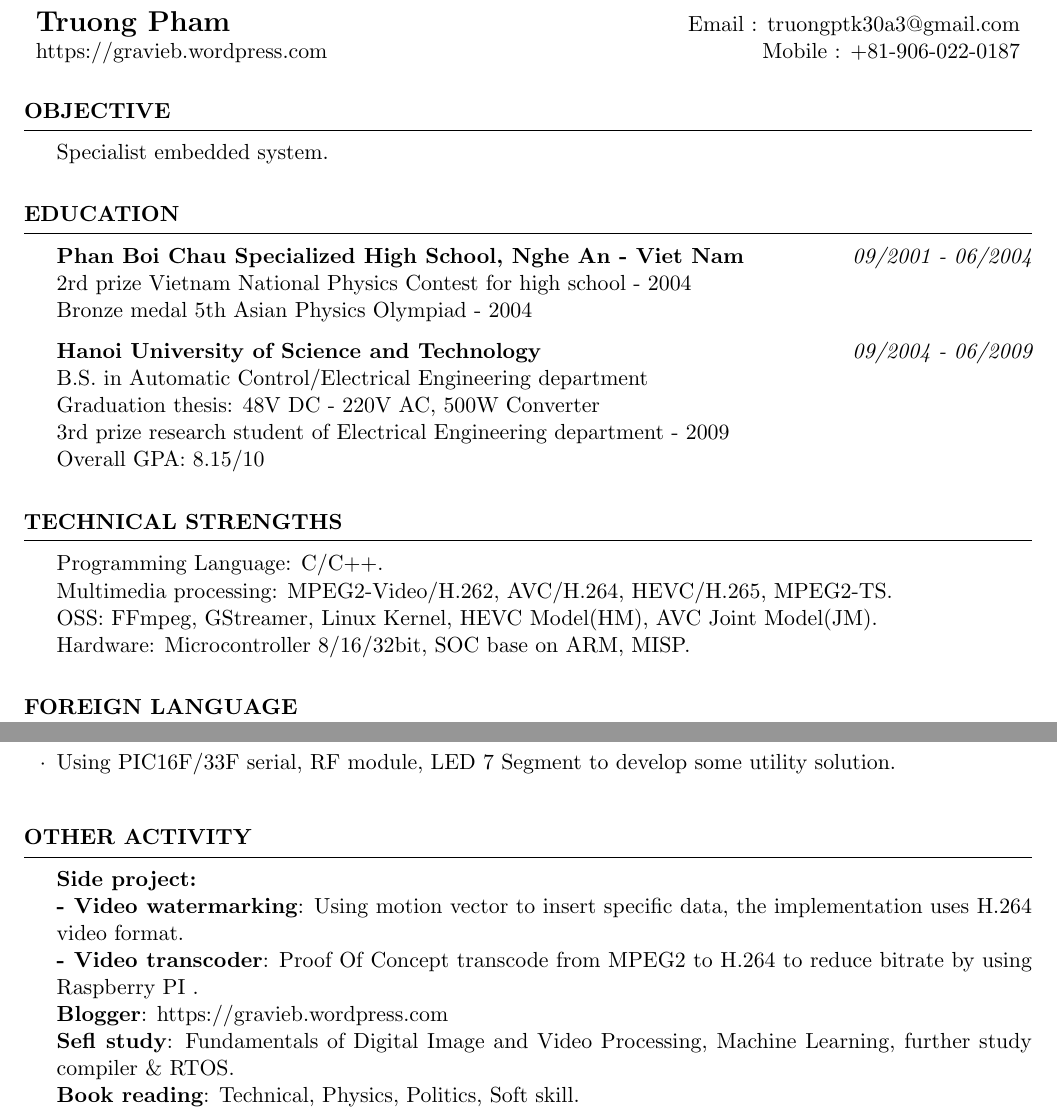
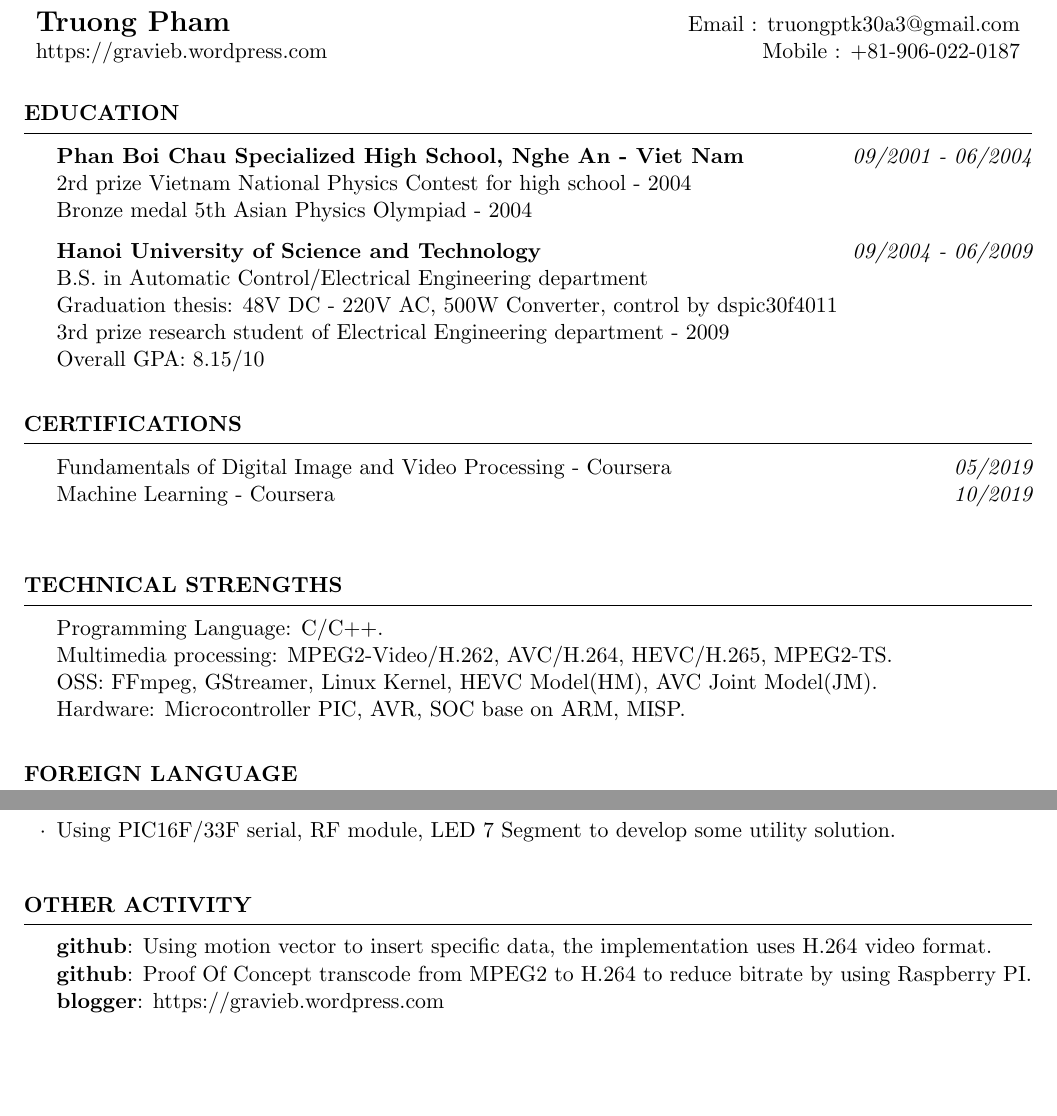
Before and after one commit to truongpt/resume, a LaTeX CV (type3/resume.tex): two parts of pages 1 and 2 of 2, joined at a grey line, cut so that both start at the same text, the shorter picture padded with empty space. Compiled offline with pdfLaTeX.

Commit message:
refine resume

```diff
--- a/type3/resume.tex
+++ b/type3/resume.tex
@@ -18,10 +18,6 @@
    \href{https://gravieb.wordpress.com/}{https://gravieb.wordpress.com} & Mobile : +81-906-022-0187 \\
   \end{tabular*}
 
-  \begin{rSection}{Objective}
-    Specialist embedded system.
-  \end{rSection}
-
   \begin{rSection}{Education}
     {\bf Phan Boi Chau Specialized High School, Nghe An - Viet Nam} \hfill {\em 09/2001 - 06/2004} \\
     { 2rd prize Vietnam National Physics Contest for high school - 2004 } \\
@@ -29,16 +25,22 @@
 
     {\bf Hanoi University of Science and Technology} \hfill {\em 09/2004 - 06/2009} \\
     { B.S. in Automatic Control/Electrical Engineering department} \\
-    { Graduation thesis: 48V DC - 220V AC, 500W Converter} \\
+    { Graduation thesis: 48V DC - 220V AC, 500W Converter, control by dspic30f4011} \\
     { 3rd prize research student of Electrical Engineering department - 2009} \\
     { Overall GPA: 8.15/10 }
   \end{rSection}
+
+  \begin{rSection}{Certifications}
+    \href{https://www.coursera.org/account/accomplishments/verify/68DQB2KRJ5Y6}{Fundamentals of Digital Image and Video Processing  - Coursera} \hfill {\em 05/2019} \\
+    \href{https://www.coursera.org/account/accomplishments/verify/S9U9FDD57TXM}{Machine Learning - Coursera} \hfill {\em 10/2019} \\
+  \end{rSection}
+
 
   \begin{rSection}{Technical Strengths}
     Programming Language: C/C++. \\
     Multimedia processing: MPEG2-Video/H.262, AVC/H.264, HEVC/H.265, MPEG2-TS. \\
     OSS: FFmpeg, GStreamer, Linux Kernel, HEVC Model(HM), AVC Joint Model(JM). \\
-    Hardware: Microcontroller 8/16/32bit, SOC base on ARM, MISP.
+    Hardware: Microcontroller PIC, AVR, SOC base on ARM, MISP.
   \end{rSection}
 
   \begin{rSection}{Foreign Language}
@@ -95,12 +97,9 @@
 
   \end{rSection}
   \begin{rSection}{Other activity}
-    {\bf Side project:} \\
-    \textbf{\href{https://github.com/truongpt/video_watermarking}{- Video watermarking}}: Using motion vector to insert specific data, the implementation uses H.264 video format. \\
-    \textbf{\href{https://github.com/truongpt/omxtranscoder}{- Video transcoder}}: Proof Of Concept transcode from MPEG2 to H.264 to reduce bitrate by using Raspberry PI . \\
-    {\bf Blogger}: \href{https://gravieb.wordpress.com/}{https://gravieb.wordpress.com} \\
-    {\bf Sefl study}: \href{https://www.coursera.org/account/accomplishments/verify/68DQB2KRJ5Y6}{Fundamentals of Digital Image and Video Processing}, \href{https://www.coursera.org/account/accomplishments/verify/S9U9FDD57TXM}{Machine Learning}, further study compiler \& RTOS. \\
-    {\bf Book reading}: Technical, Physics, Politics, Soft skill. \\
+    {\bf github}: \href{https://github.com/truongpt/video_watermarking}{Using motion vector to insert specific data, the implementation uses H.264 video format.} \\
+    {\bf github}: \href{https://github.com/truongpt/omxtranscoder}{Proof Of Concept transcode from MPEG2 to H.264 to reduce bitrate by using Raspberry PI.}  \\
+    {\bf blogger}: \href{https://gravieb.wordpress.com/}{https://gravieb.wordpress.com} \\
 
   \end{rSection}
 
```
Also changed, not shown: type3/truongpt_09022020.pdf (added).
